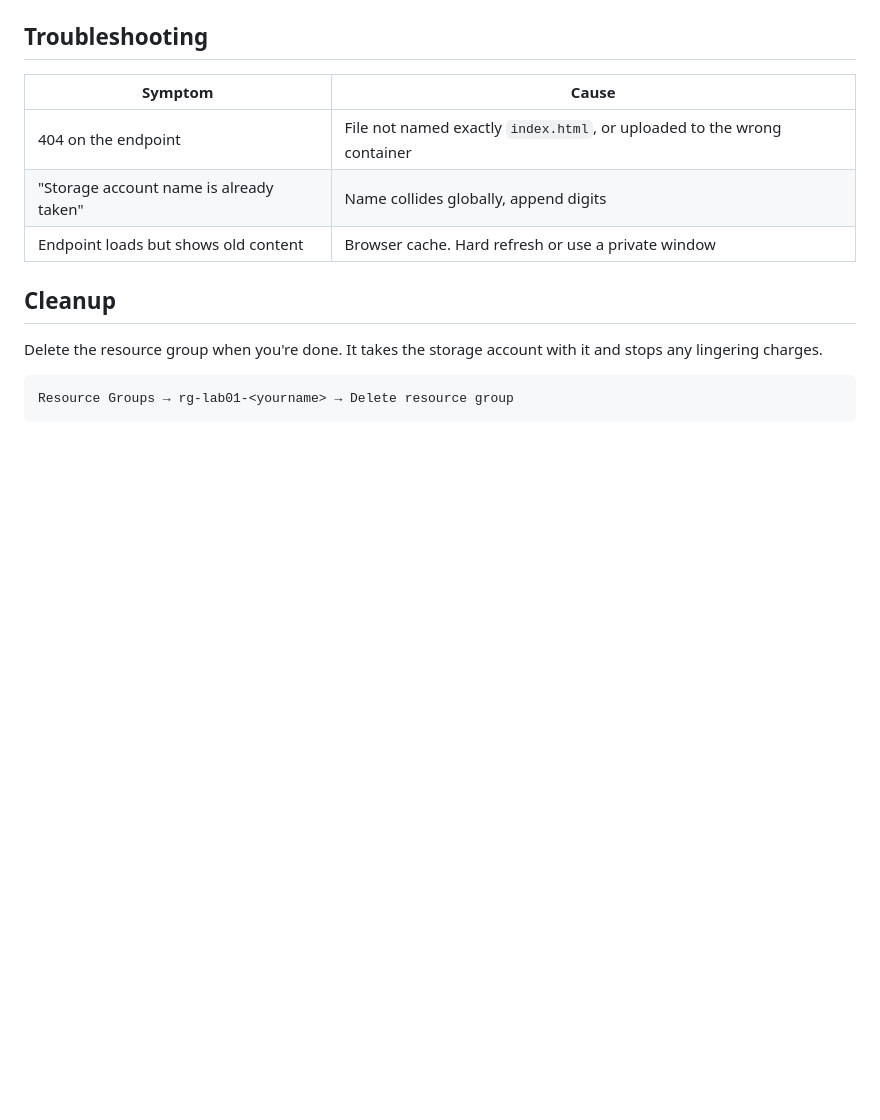
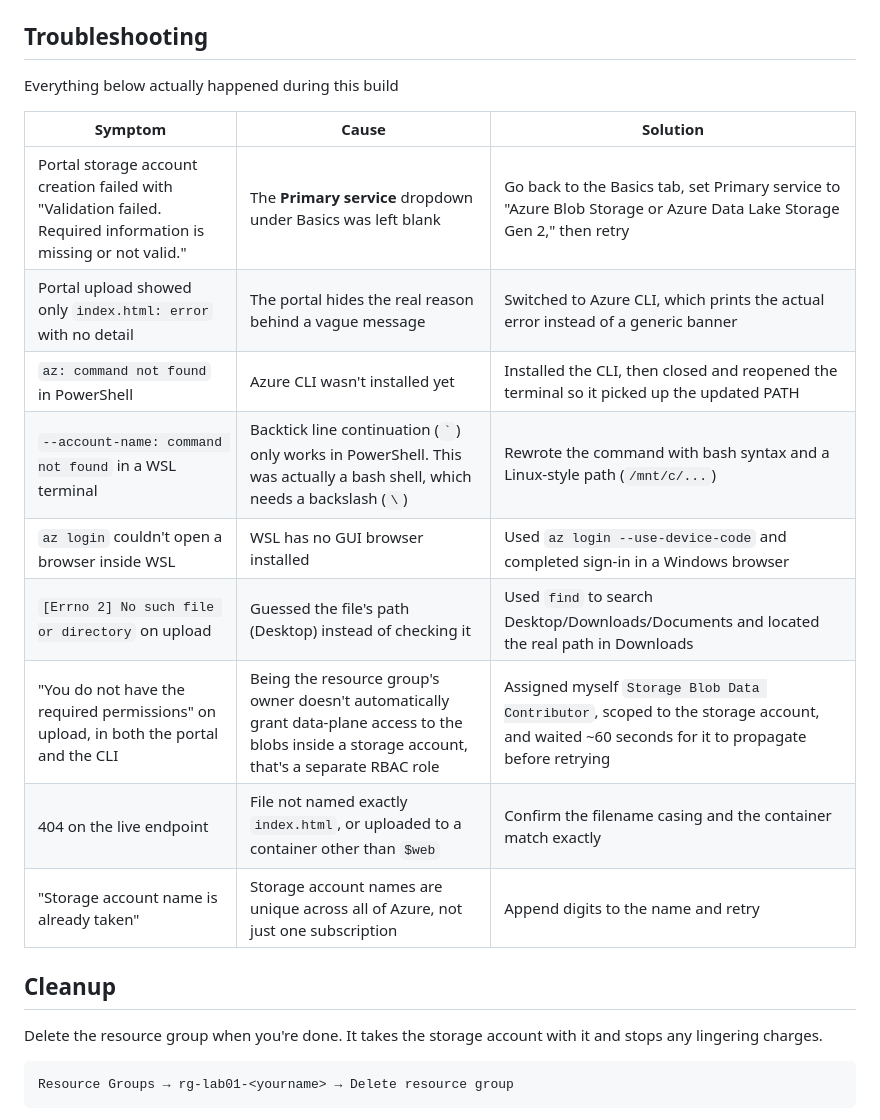
Before and after one commit to Eman-Kwe/Hosting-a-Static-Website-with-Azure-Blob-Storage, a Markdown page: README.md, the part around one of its changes. Drawn GitHub-style; blank space fills up the shorter version.

Commit message:
Enhance README with troubleshooting and endpoint details
Updated the README with additional troubleshooting steps and corrected endpoint information.

```diff
--- a/README.md
+++ b/README.md
@@ -102,11 +105,20 @@ Screenshot: `<add a screenshot of the live page if you have one>`
 
 ## Troubleshooting
+Everything below actually happened during this build
 
-| Symptom | Cause |
-|---|---|
-| 404 on the endpoint | File not named exactly `index.html`, or uploaded to the wrong container |
-| "Storage account name is already taken" | Name collides globally, append digits |
-| Endpoint loads but shows old content | Browser cache. Hard refresh or use a private window |
+| Symptom | Cause | Solution |
+|---|---|---|
+| Portal storage account creation failed with "Validation failed. Required information is missing or not valid." | The **Primary service** dropdown under Basics was left blank | Go back to the Basics tab, set Primary service to "Azure Blob Storage or Azure Data Lake Storage Gen 2," then retry |
+| Portal upload showed only `index.html: error` with no detail | The portal hides the real reason behind a vague message | Switched to Azure CLI, which prints the actual error instead of a generic banner |
+| `az: command not found` in PowerShell | Azure CLI wasn't installed yet | Installed the CLI, then closed and reopened the terminal so it picked up the updated PATH |
+| `--account-name: command not found` in a WSL terminal | Backtick line continuation (`` ` ``) only works in PowerShell. This was actually a bash shell, which needs a backslash (`\`) | Rewrote the command with bash syntax and a Linux-style path (`/mnt/c/...`) |
+| `az login` couldn't open a browser inside WSL | WSL has no GUI browser installed | Used `az login --use-device-code` and completed sign-in in a Windows browser |
+| `[Errno 2] No such file or directory` on upload | Guessed the file's path (Desktop) instead of checking it | Used `find` to search Desktop/Downloads/Documents and located the real path in Downloads |
+| "You do not have the required permissions" on upload, in both the portal and the CLI | Being the resource group's owner doesn't automatically grant data-plane access to the blobs inside a storage account, that's a separate RBAC role | Assigned myself `Storage Blob Data Contributor`, scoped to the storage account, and waited ~60 seconds for it to propagate before retrying |
+| 404 on the live endpoint | File not named exactly `index.html`, or uploaded to a container other than `$web` | Confirm the filename casing and the container match exactly |
+| "Storage account name is already taken" | Storage account names are unique across all of Azure, not just one subscription | Append digits to the name and retry |
+
+
 
 ##  Cleanup
 
```
Also changed, not shown: other parts of README.md (+7 -2 lines).
